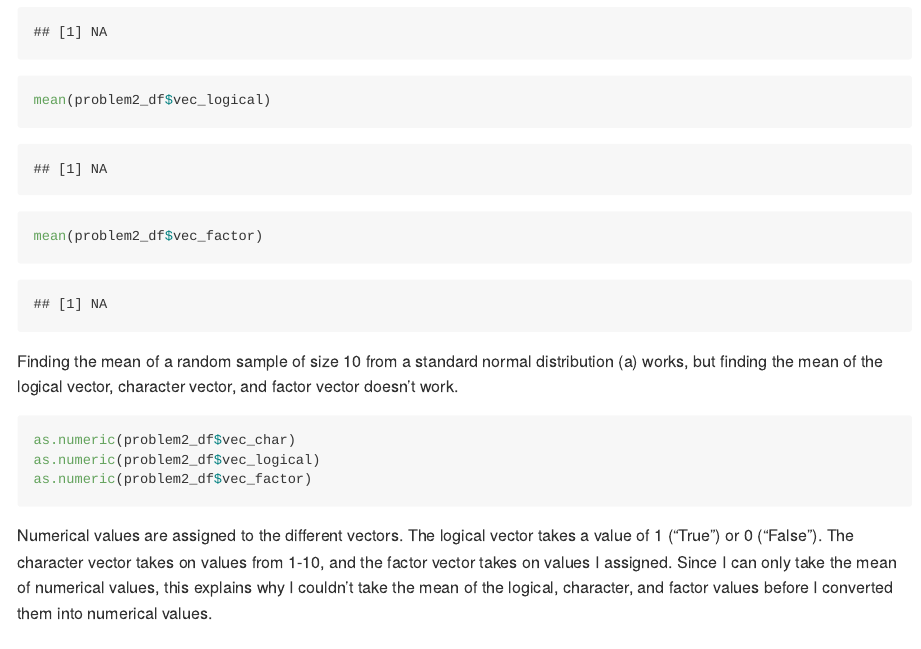
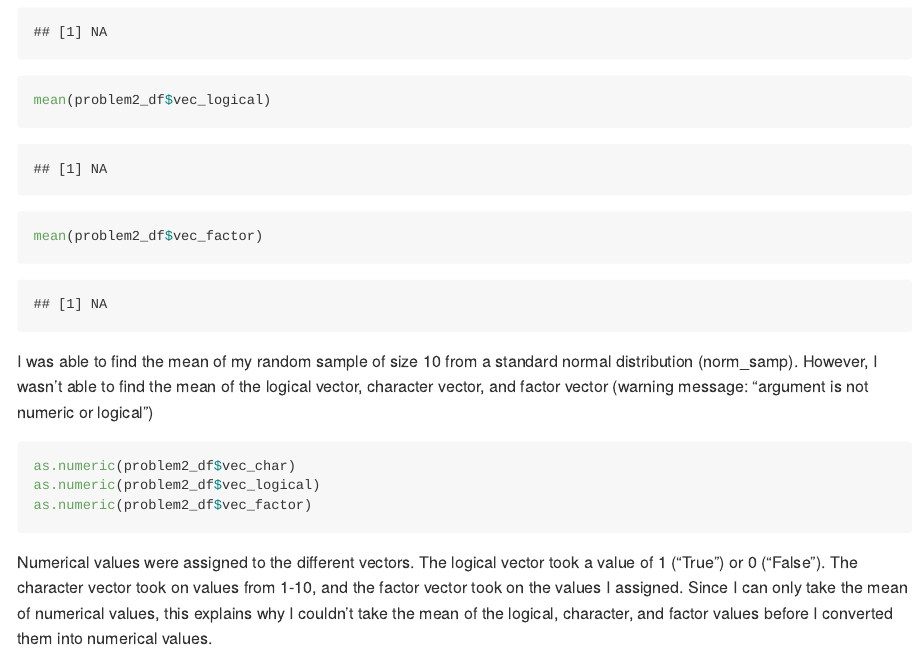
Before and after one commit to mingeechoi/p8105_hw1_mlc2287, an R Markdown document (p8105_hw1_mlc2287.Rmd): the page in a window 1100 px wide, from 3040 px down before the commit and from 3060 px down after it, so that both start at the same text. The pictures show the output file p8105_hw1_mlc2287.md that the author committed with the source, drawn offline in the style of GitHub.

Commit message:
Final submission

````diff
--- a/p8105_hw1_mlc2287.Rmd
+++ b/p8105_hw1_mlc2287.Rmd
@@ -67,11 +68,11 @@ mean(problem2_df$vec_char)
 mean(problem2_df$vec_logical)
 mean(problem2_df$vec_factor)
 ```
-Finding the mean of a random sample of size 10 from a standard normal distribution (a) works, but finding the mean of the logical vector, character vector, and factor vector doesn't work.
+I was able to find the mean of my random sample of size 10 from a standard normal distribution (norm_samp). However, I wasn't able to find the mean of the logical vector, character vector, and factor vector (warning message: "argument is not numeric or logical")
 
 ```{r, results='hide', warning=FALSE, message=FALSE}
 as.numeric(problem2_df$vec_char)
 as.numeric(problem2_df$vec_logical)
 as.numeric(problem2_df$vec_factor)
 ```
-Numerical values are assigned to the different vectors. The logical vector takes a value of 1 ("True") or 0 ("False"). The character vector takes on values from 1-10, and the factor vector takes on values I assigned. Since I can only take the mean of numerical values, this explains why I couldn't take the mean of the logical, character, and factor values before I converted them into numerical values.
+Numerical values were assigned to the different vectors. The logical vector took a value of 1 ("True") or 0 ("False"). The character vector took on values from 1-10, and the factor vector took on the values I assigned. Since I can only take the mean of numerical values, this explains why I couldn't take the mean of the logical, character, and factor values before I converted them into numerical values.
````
Also changed, not shown: p8105_hw1_mlc2287.md, p8105_hw1_mlc2287.Rmd (1 more changed lines).
